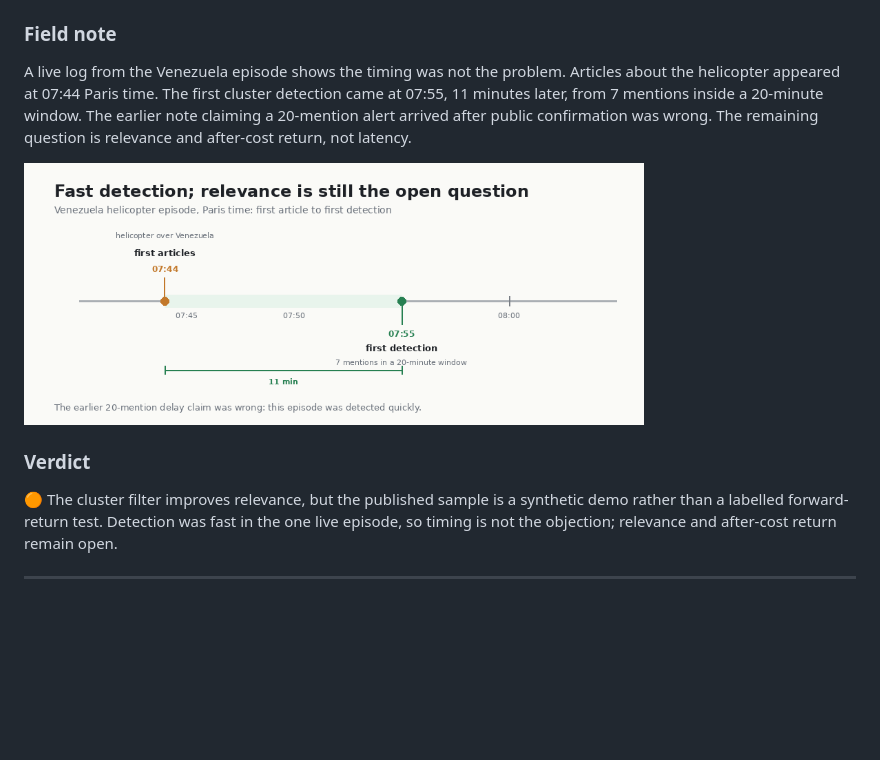
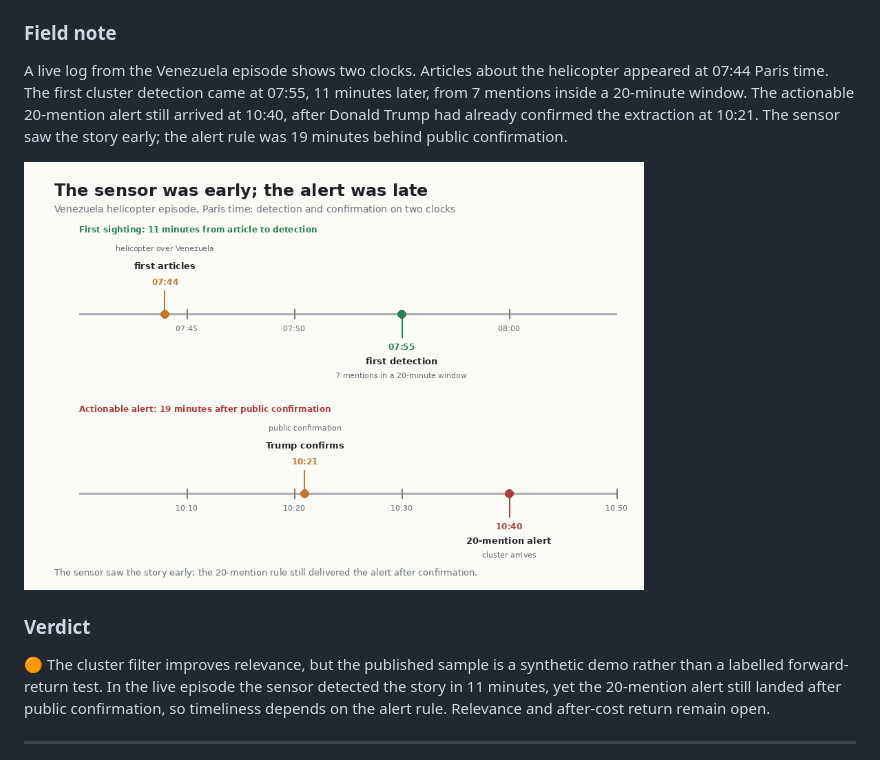
Before and after one commit to edouwarden/Financial-Market-Theories, a Markdown page: README.md, the part around one of its changes. GitHub-like rendering; pictures changed too: assets/illustrations/cluster-latency.png; blank space fills up the shorter version.

```diff
--- a/README.md
+++ b/README.md
@@ -239,5 +239,5 @@ The published sample is a small, synthetic demo, not the original live capture.
 
 ### Field note
 
-A live log from the Venezuela episode shows the timing was not the problem. Articles about the helicopter appeared at 07:44 Paris time. The first cluster detection came at 07:55, 11 minutes later, from 7 mentions inside a 20-minute window. The earlier note claiming a 20-mention alert arrived after public confirmation was wrong. The remaining question is relevance and after-cost return, not latency.
+A live log from the Venezuela episode shows two clocks. Articles about the helicopter appeared at 07:44 Paris time. The first cluster detection came at 07:55, 11 minutes later, from 7 mentions inside a 20-minute window. The actionable 20-mention alert still arrived at 10:40, after Donald Trump had already confirmed the extraction at 10:21. The sensor saw the story early; the alert rule was 19 minutes behind public confirmation.
 
@@ -245,7 +245,7 @@ A live log from the Venezuela episode shows the timing was not the problem. Arti
 
 ### Verdict
 
-🟠 The cluster filter improves relevance, but the published sample is a synthetic demo rather than a labelled forward-return test. Detection was fast in the one live episode, so timing is not the objection; relevance and after-cost return remain open.
+🟠 The cluster filter improves relevance, but the published sample is a synthetic demo rather than a labelled forward-return test. In the live episode the sensor detected the story in 11 minutes, yet the 20-mention alert still landed after public confirmation, so timeliness depends on the alert rule. Relevance and after-cost return remain open.
 
 
 ---
```
Also changed, not shown: other parts of README.md (+1 -1 lines), 1 other file.
